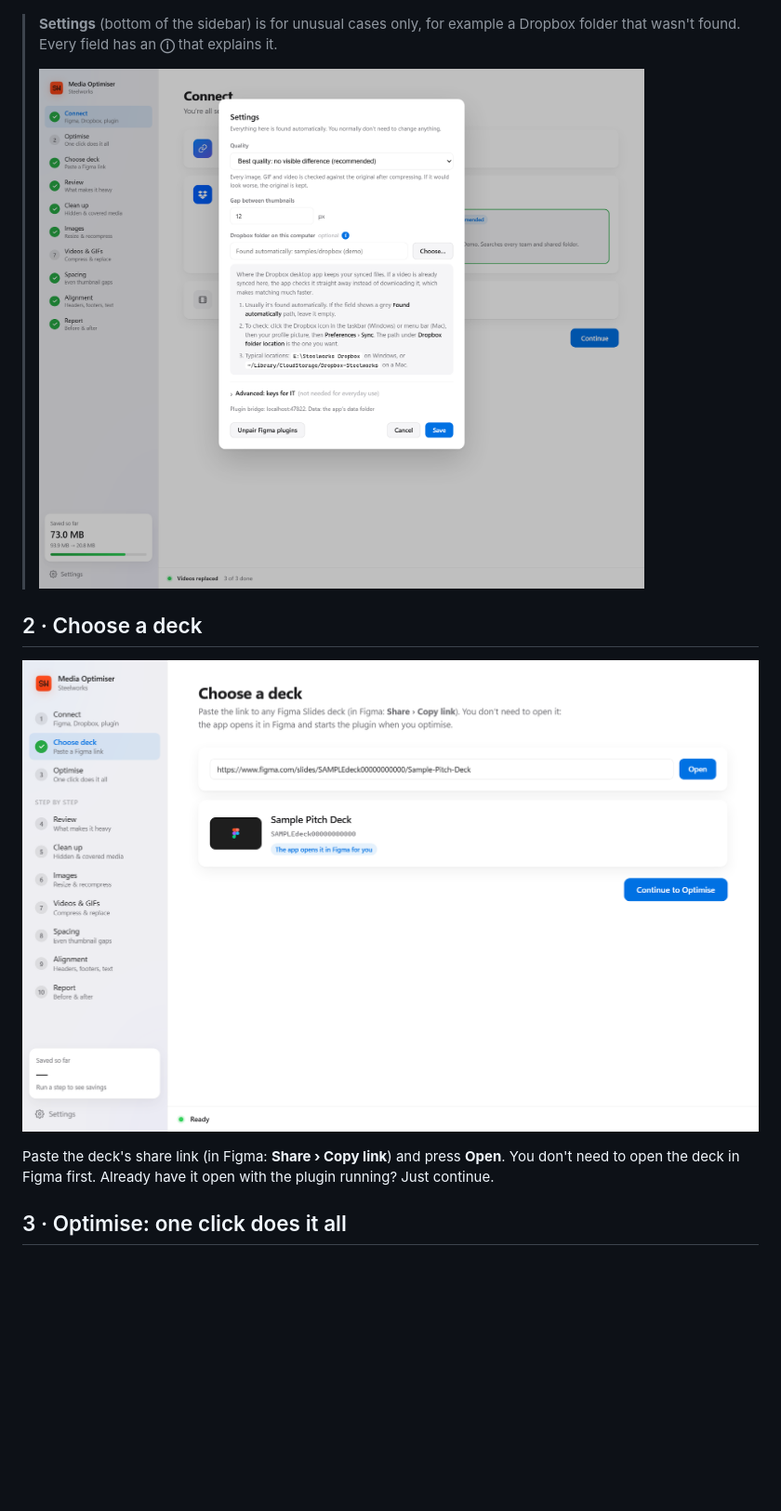
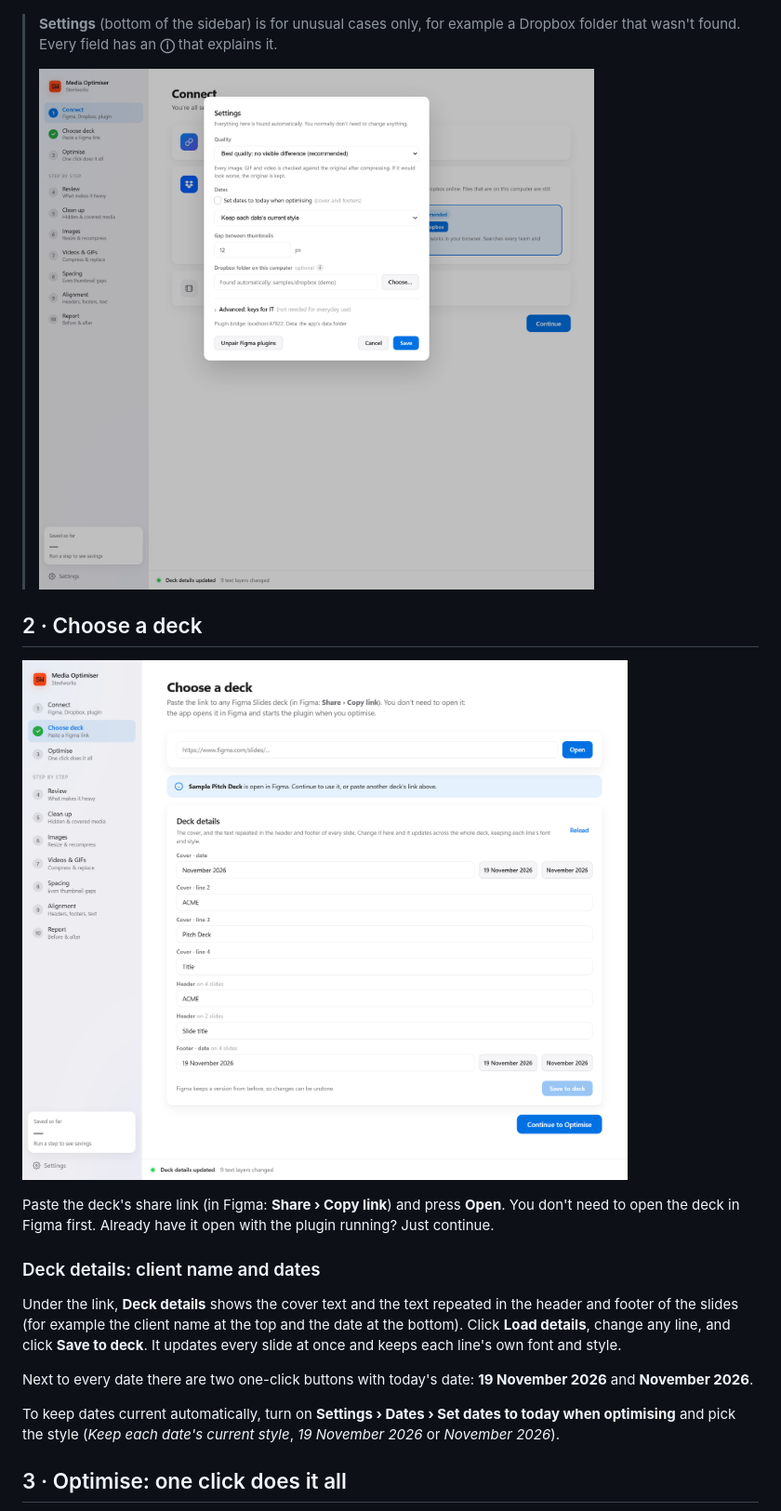
Before and after one commit to iamgraphicartist/steelworks-media-optimiser, a Markdown page: docs/USER_GUIDE.md, the part around the change. Shown at 93% size. Drawn GitHub-style; pictures changed too: docs/images/02-deck.png, docs/images/12-settings.png; blank space fills up the shorter version.

```diff
--- a/docs/USER_GUIDE.md
+++ b/docs/USER_GUIDE.md
@@ -35,6 +35,14 @@ The very first time the plugin starts, the app asks **Allow** once:
 ![Choose deck](images/02-deck.png)
 
 Paste the deck's share link (in Figma: **Share › Copy link**) and press **Open**. You don't need to open the deck in Figma first. Already have it open with the plugin running? Just continue.
+
+### Deck details: client name and dates
+
+Under the link, **Deck details** shows the cover text and the text repeated in the header and footer of the slides (for example the client name at the top and the date at the bottom). Click **Load details**, change any line, and click **Save to deck**. It updates every slide at once and keeps each line's own font and style.
+
+Next to every date there are two one-click buttons with today's date: **19 November 2026** and **November 2026**.
+
+To keep dates current automatically, turn on **Settings › Dates › Set dates to today when optimising** and pick the style (*Keep each date's current style*, *19 November 2026* or *November 2026*).
 
 ## 3 · Optimise: one click does it all
 
```
Also changed, not shown: README.md (+5 -4 lines), 15 other files.
